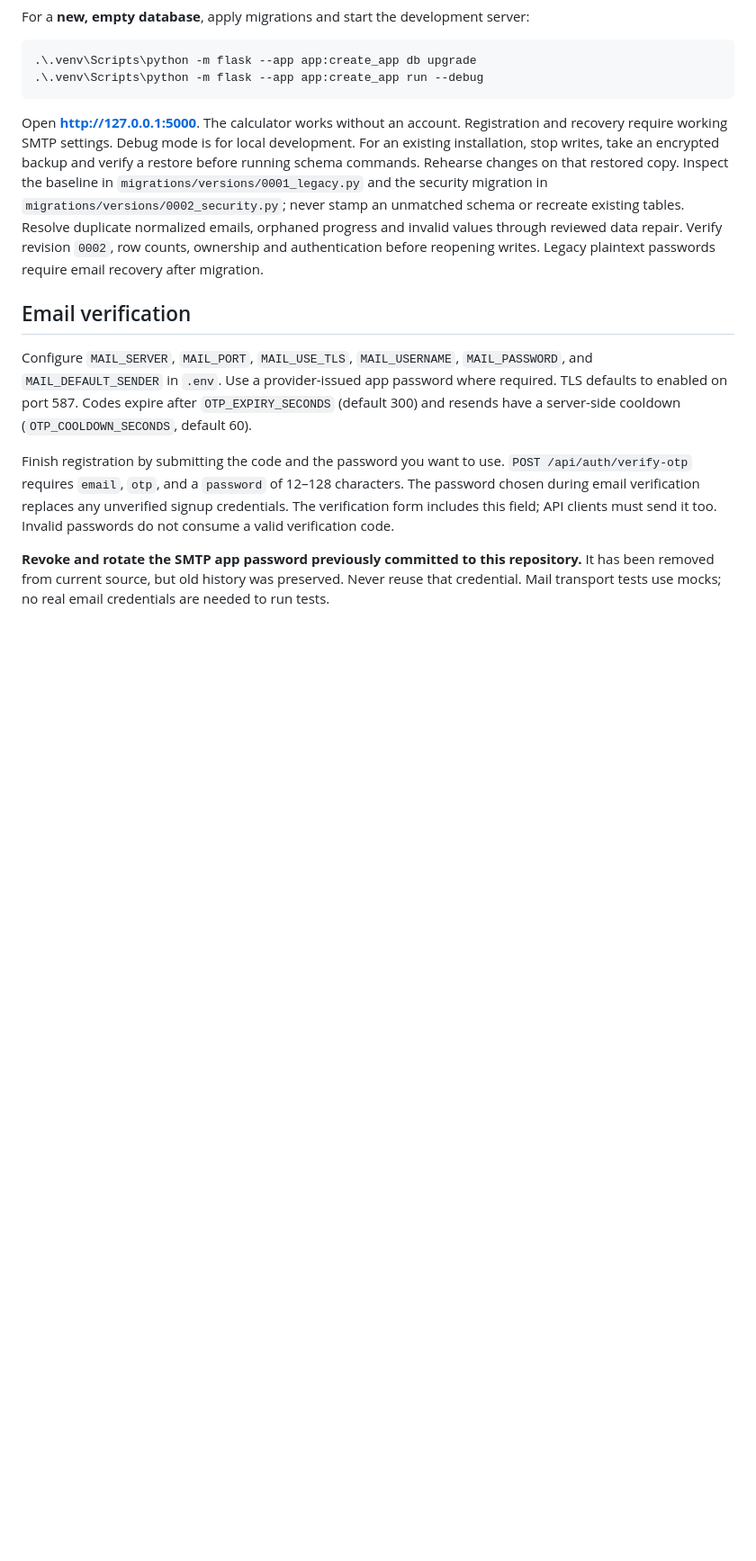
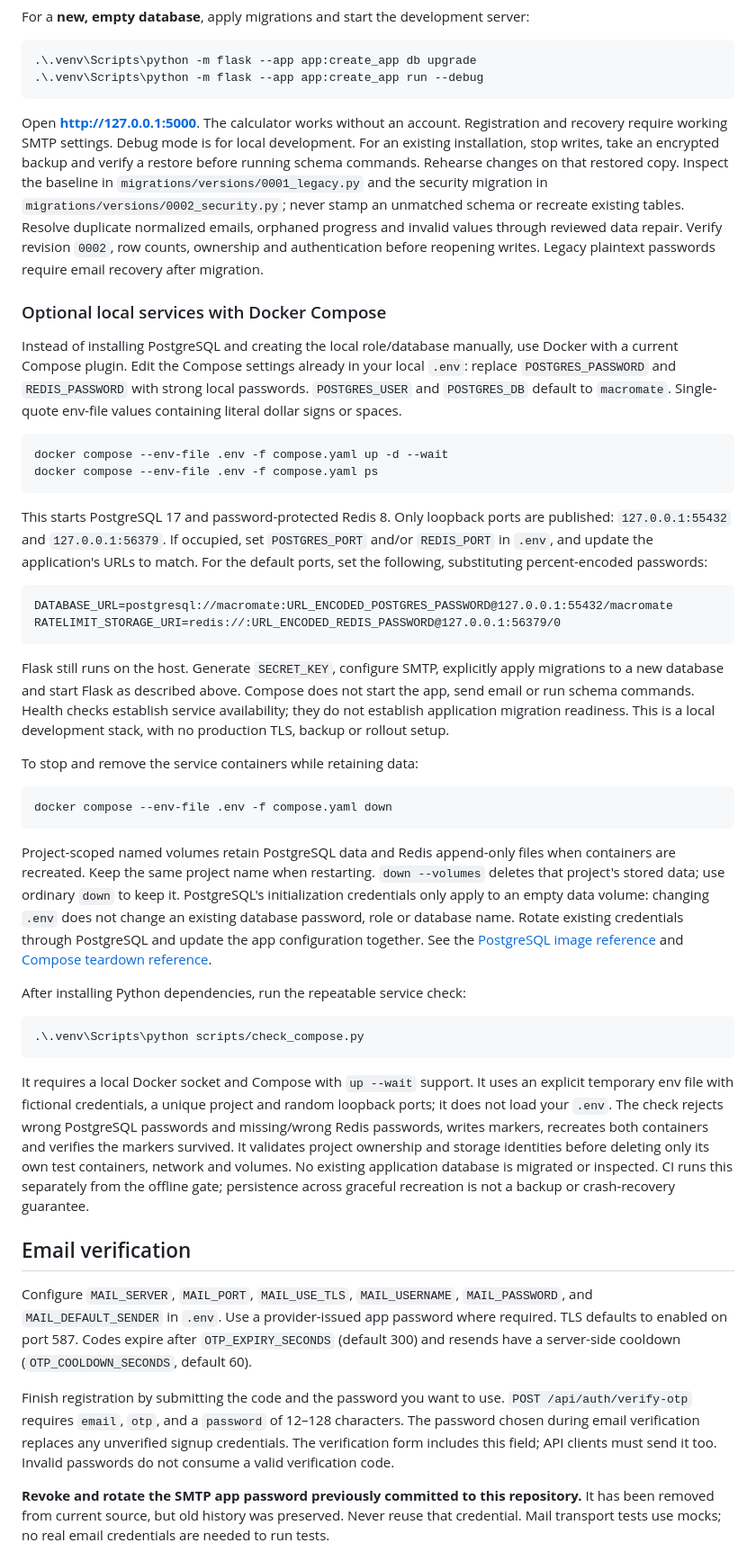
Before and after one commit to deepak050805/Macromate-AI, a Markdown page: README.md, the part around one of its changes. Shown at 90% size. Rendered like a GitHub page; blank space fills up the shorter version.

Commit message:
docs(dev): explain Compose setup and data lifecycle

````diff
--- a/README.md
+++ b/README.md
@@ -60,6 +60,66 @@ or recreate existing tables. Resolve duplicate normalized emails, orphaned progr
 and invalid values through reviewed data repair. Verify revision `0002`, row counts,
 ownership and authentication before reopening writes. Legacy plaintext passwords
 require email recovery after migration.
+
+### Optional local services with Docker Compose
+
+Instead of installing PostgreSQL and creating the local role/database manually,
+use Docker with a current Compose plugin. Edit the Compose settings already in
+your local `.env`: replace `POSTGRES_PASSWORD` and `REDIS_PASSWORD` with strong
+local passwords. `POSTGRES_USER` and `POSTGRES_DB` default to `macromate`.
+Single-quote env-file values containing literal dollar signs or spaces.
+
+```powershell
+docker compose --env-file .env -f compose.yaml up -d --wait
+docker compose --env-file .env -f compose.yaml ps
+```
+
+This starts PostgreSQL 17 and password-protected Redis 8. Only loopback ports are
+published: `127.0.0.1:55432` and `127.0.0.1:56379`. If occupied, set `POSTGRES_PORT`
+and/or `REDIS_PORT` in `.env`, and update the application's URLs to match. For the
+default ports, set the following, substituting percent-encoded passwords:
+
+```text
+DATABASE_URL=postgresql://macromate:URL_ENCODED_POSTGRES_PASSWORD@127.0.0.1:55432/macromate
+RATELIMIT_STORAGE_URI=redis://:URL_ENCODED_REDIS_PASSWORD@127.0.0.1:56379/0
+```
+
+Flask still runs on the host. Generate `SECRET_KEY`, configure SMTP, explicitly
+apply migrations to a new database and start Flask as described above. Compose
+does not start the app, send email or run schema commands. Health checks establish
+service availability; they do not establish application migration readiness.
+This is a local development stack, with no production TLS, backup or rollout setup.
+
+To stop and remove the service containers while retaining data:
+
+```powershell
+docker compose --env-file .env -f compose.yaml down
+```
+
+Project-scoped named volumes retain PostgreSQL data and Redis append-only files
+when containers are recreated. Keep the same project name when restarting.
+`down --volumes` deletes that project's stored data; use ordinary `down` to keep it.
+PostgreSQL's initialization credentials only apply to an empty data volume: changing
+`.env` does not change an existing database password, role or database name. Rotate
+existing credentials through PostgreSQL and update the app configuration together.
+See the [PostgreSQL image reference](https://hub.docker.com/_/postgres) and
+[Compose teardown reference](https://docs.docker.com/reference/cli/docker/compose/down/).
+
+After installing Python dependencies, run the repeatable service check:
+
+```powershell
+.\.venv\Scripts\python scripts/check_compose.py
+```
+
+It requires a local Docker socket and Compose with `up --wait` support. It uses an
+explicit temporary env file with fictional credentials, a unique project and random
+loopback ports; it does not load your `.env`. The check rejects wrong PostgreSQL
+passwords and missing/wrong Redis passwords, writes markers, recreates both
+containers and verifies the markers survived. It validates project ownership and
+storage identities before deleting only its own test containers, network and volumes.
+No existing application database is migrated or inspected. CI runs this separately
+from the offline gate; persistence across graceful recreation is not a backup or
+crash-recovery guarantee.
 
 ## Email verification
 
````
Also changed, not shown: other parts of README.md (+3 -2 lines).
